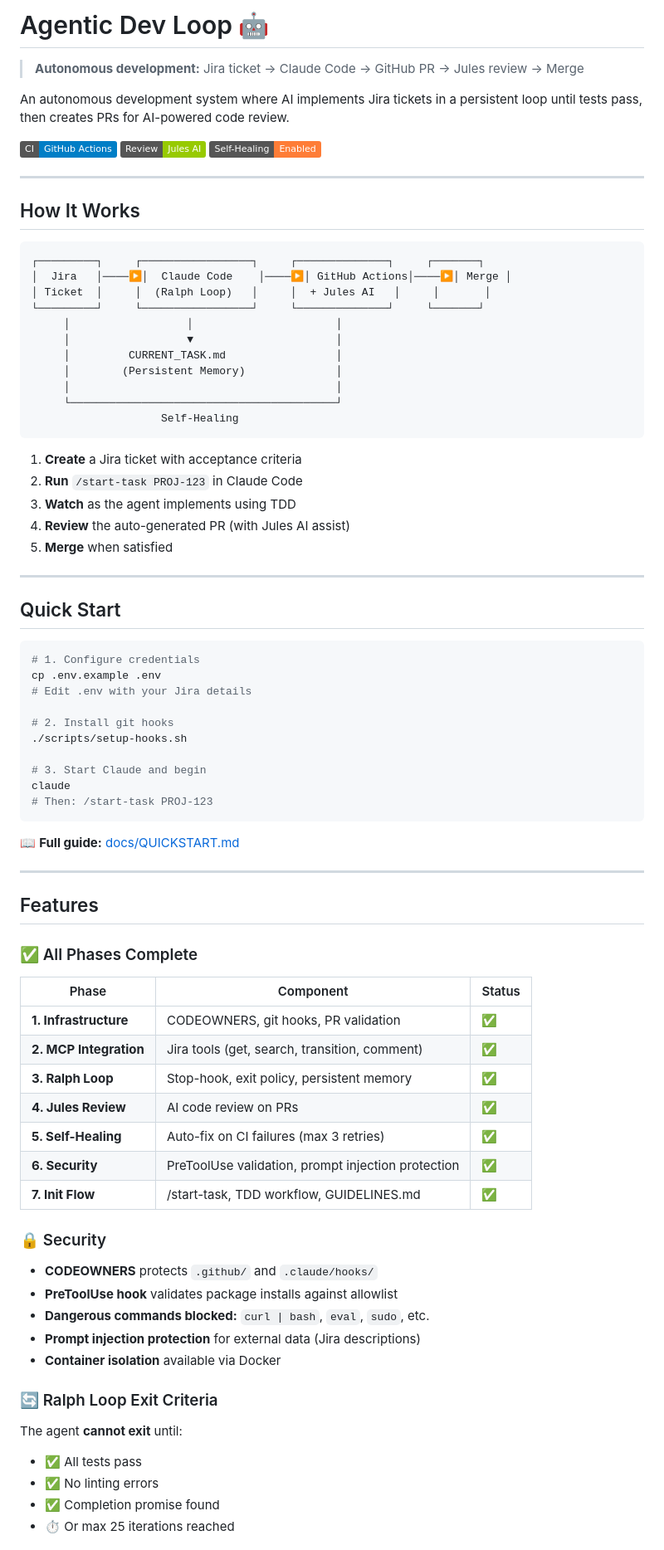
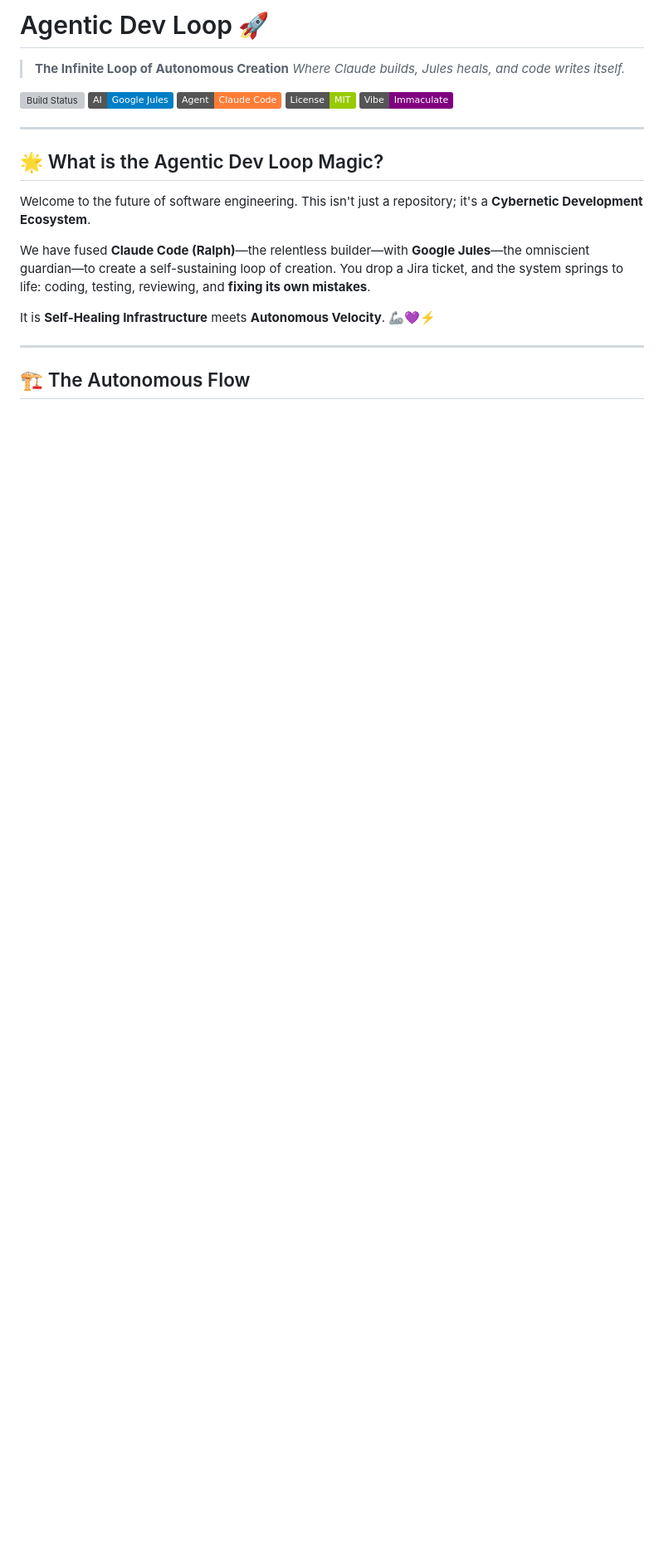
Before and after one commit to itsimonfredlingjack/agentic-devops-loop, a Markdown page: README.md, the part around one of its changes. Shown at 83% size. Rendered like a GitHub page; badges without logos; blank space fills up the shorter version; grey boxes are pictures that could not be loaded.

````diff
--- a/README.md
+++ b/README.md
@@ -1,85 +1,25 @@
-# Agentic Dev Loop 🤖
+# Agentic Dev Loop 🚀
 
-> **Autonomous development:** Jira ticket → Claude Code → GitHub PR → Jules review → Merge
+> **The Infinite Loop of Autonomous Creation**
+> *Where Claude builds, Jules heals, and code writes itself.*
 
-An autonomous development system where AI implements Jira tickets in a persistent loop until tests pass, then creates PRs for AI-powered code review.
-
-[![CI](https://img.shields.io/badge/CI-GitHub%20Actions-blue)](/.github/workflows/ci.yml)
-[![Jules](https://img.shields.io/badge/Review-Jules%20AI-green)](/.github/workflows/jules-review.yml)
-[![Self-Healing](https://img.shields.io/badge/Self--Healing-Enabled-orange)](/.github/workflows/self-healing.yml)
+![Build Status](https://github.com/itsimonfredlingjack/agentic-dev-loop-w-claude-code-and-github-actions/actions/workflows/ci.yml/badge.svg)
+[![AI: Google Jules](https://img.shields.io/badge/AI-Google_Jules-blue.svg)](/.github/workflows/jules-review.yml)
+[![Agent: Claude Code](https://img.shields.io/badge/Agent-Claude_Code-orange.svg)](https://docs.anthropic.com/en/docs/agents-and-tools/claude-code/overview)
+[![License: MIT](https://img.shields.io/badge/License-MIT-green.svg)](LICENSE)
+[![Vibe: Immaculate](https://img.shields.io/badge/Vibe-Immaculate-purple.svg)](https://github.com/itsimonfredlingjack)
 
 ---
 
-## How It Works
+## 🌟 What is the Agentic Dev Loop Magic?
 
-```
-┌─────────┐     ┌─────────────────┐     ┌──────────────┐     ┌───────┐
-│  Jira   │────▶│  Claude Code    │────▶│ GitHub Actions│────▶│ Merge │
-│ Ticket  │     │  (Ralph Loop)   │     │  + Jules AI   │     │       │
-└─────────┘     └─────────────────┘     └──────────────┘     └───────┘
-     │                  │                      │
-     │                  ▼                      │
-     │         CURRENT_TASK.md                 │
-     │        (Persistent Memory)              │
-     │                                         │
-     └─────────────────────────────────────────┘
-                    Self-Healing
-```
+Welcome to the future of software engineering. This isn't just a repository; it's a **Cybernetic Development Ecosystem**.
 
-1. **Create** a Jira ticket with acceptance criteria
-2. **Run** `/start-task PROJ-123` in Claude Code
-3. **Watch** as the agent implements using TDD
-4. **Review** the auto-generated PR (with Jules AI assist)
-5. **Merge** when satisfied
+We have fused **Claude Code (Ralph)**—the relentless builder—with **Google Jules**—the omniscient guardian—to create a self-sustaining loop of creation. You drop a Jira ticket, and the system springs to life: coding, testing, reviewing, and **fixing its own mistakes**.
+
+It is **Self-Healing Infrastructure** meets **Autonomous Velocity**. 🦾💜⚡
 
 ---
 
-## Quick Start
+## 🏗️ The Autonomous Flow
 
-```bash
-# 1. Configure credentials
-cp .env.example .env
-# Edit .env with your Jira details
-
-# 2. Install git hooks
-./scripts/setup-hooks.sh
-
-# 3. Start Claude and begin
-claude
-# Then: /start-task PROJ-123
-```
-
-📖 **Full guide:** [docs/QUICKSTART.md](docs/QUICKSTART.md)
-
----
-
-## Features
-
-### ✅ All Phases Complete
-
-| Phase | Component | Status |
-|-------|-----------|--------|
-| **1. Infrastructure** | CODEOWNERS, git hooks, PR validation | ✅ |
-| **2. MCP Integration** | Jira tools (get, search, transition, comment) | ✅ |
-| **3. Ralph Loop** | Stop-hook, exit policy, persistent memory | ✅ |
-| **4. Jules Review** | AI code review on PRs | ✅ |
-| **5. Self-Healing** | Auto-fix on CI failures (max 3 retries) | ✅ |
-| **6. Security** | PreToolUse validation, prompt injection protection | ✅ |
-| **7. Init Flow** | /start-task, TDD workflow, GUIDELINES.md | ✅ |
-
-### 🔒 Security
-
-- **CODEOWNERS** protects `.github/` and `.claude/hooks/`
-- **PreToolUse hook** validates package installs against allowlist
-- **Dangerous commands blocked:** `curl | bash`, `eval`, `sudo`, etc.
-- **Prompt injection protection** for external data (Jira descriptions)
-- **Container isolation** available via Docker
-
-### 🔄 Ralph Loop Exit Criteria
-
-The agent **cannot exit** until:
-- ✅ All tests pass
-- ✅ No linting errors
-- ✅ Completion promise found
-- ⏱️ Or max 25 iterations reached
-
````
Also changed, not shown: other parts of README.md (+58 -92 lines).
